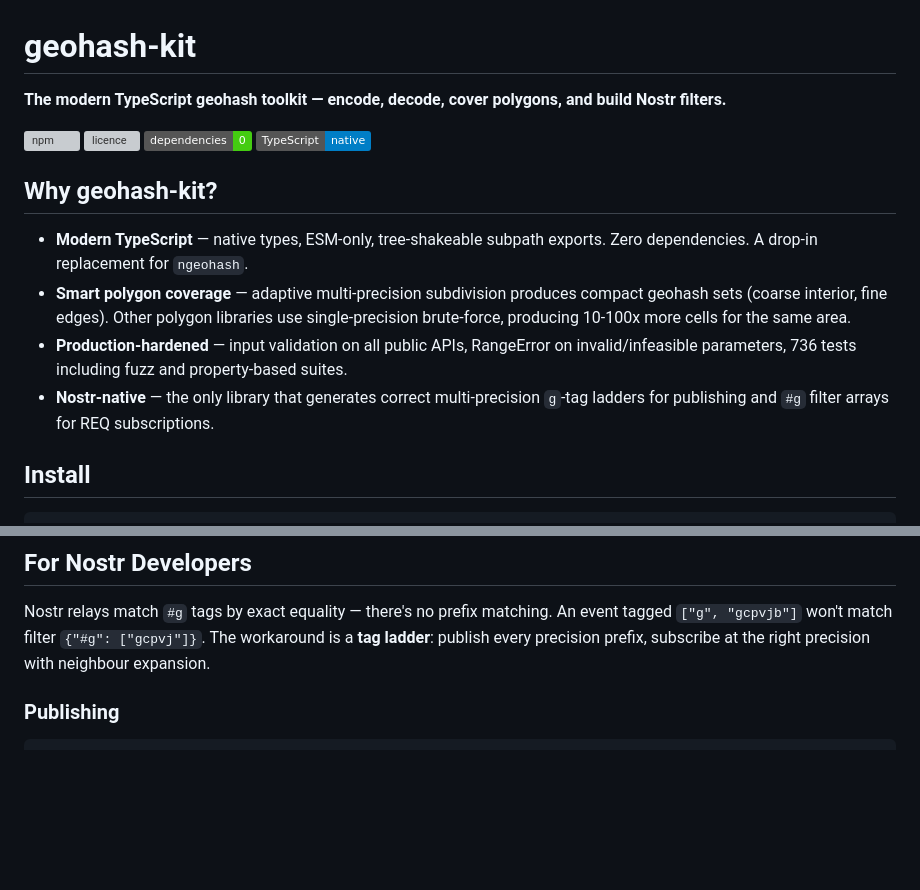
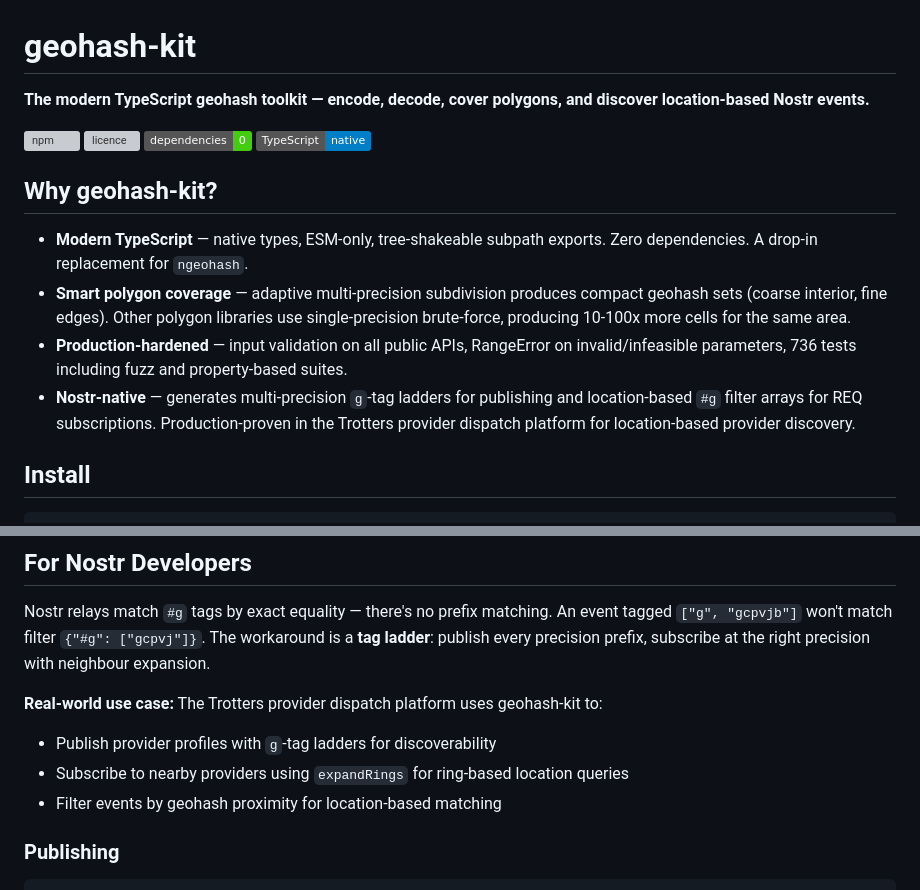
Before and after one commit to TheCryptoDonkey/geohash-kit, a Markdown page: README.md, 2 parts joined by grey strips. Drawn GitHub-style; badges without logos; blank space fills up the shorter version; grey boxes are pictures that could not be loaded.

Commit message:
docs: update README to clarify production Nostr integration
- Update description to emphasize location-based Nostr event discovery
- Add note about production use in Trotters provider dispatch platform
- Clarify that Nostr support is proven in real-world use, not theoretical

```diff
--- a/README.md
+++ b/README.md
@@ -1,6 +1,6 @@
 # geohash-kit
 
-**The modern TypeScript geohash toolkit — encode, decode, cover polygons, and build Nostr filters.**
+**The modern TypeScript geohash toolkit — encode, decode, cover polygons, and discover location-based Nostr events.**
 
 [![npm](https://img.shields.io/npm/v/geohash-kit)](https://www.npmjs.com/package/geohash-kit)
 [![licence](https://img.shields.io/npm/l/geohash-kit)](./LICENCE)
@@ -12,7 +12,7 @@
 - **Modern TypeScript** — native types, ESM-only, tree-shakeable subpath exports. Zero dependencies. A drop-in replacement for `ngeohash`.
 - **Smart polygon coverage** — adaptive multi-precision subdivision produces compact geohash sets (coarse interior, fine edges). Other polygon libraries use single-precision brute-force, producing 10-100x more cells for the same area.
 - **Production-hardened** — input validation on all public APIs, RangeError on invalid/infeasible parameters, 736 tests including fuzz and property-based suites.
-- **Nostr-native** — the only library that generates correct multi-precision `g`-tag ladders for publishing and `#g` filter arrays for REQ subscriptions.
+- **Nostr-native** — generates multi-precision `g`-tag ladders for publishing and location-based `#g` filter arrays for REQ subscriptions. Production-proven in the Trotters provider dispatch platform for location-based provider discovery.
 
 ## Install
 
@@ -71,6 +71,11 @@ const filter = createGTagFilter(51.5074, -0.1278, 5000)
 ## For Nostr Developers
 
 Nostr relays match `#g` tags by exact equality — there's no prefix matching. An event tagged `["g", "gcpvjb"]` won't match filter `{"#g": ["gcpvj"]}`. The workaround is a **tag ladder**: publish every precision prefix, subscribe at the right precision with neighbour expansion.
+
+**Real-world use case:** The Trotters provider dispatch platform uses geohash-kit to:
+- Publish provider profiles with `g`-tag ladders for discoverability
+- Subscribe to nearby providers using `expandRings` for ring-based location queries
+- Filter events by geohash proximity for location-based matching
 
 ### Publishing
 
```
